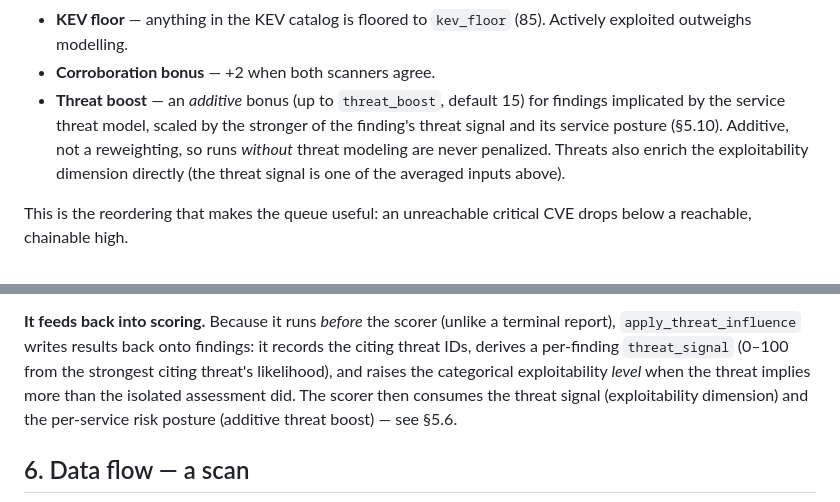
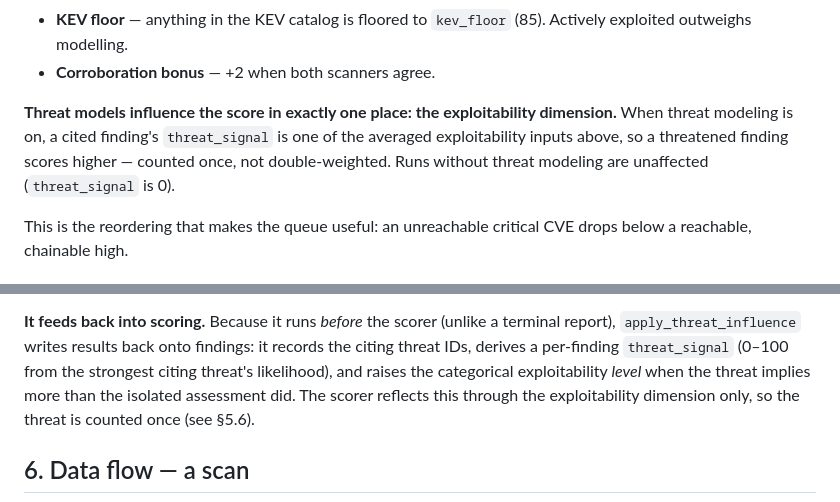
Before and after one commit to mfmiguez-oss/codescan, a Markdown page: docs/DESIGN.md, 2 parts joined by grey strips. Drawn GitHub-style.

```diff
--- a/docs/DESIGN.md
+++ b/docs/DESIGN.md
@@ -267,12 +267,12 @@ Adjustments on top of the blend:
 - **KEV floor** — anything in the KEV catalog is floored to `kev_floor` (85).
   Actively exploited outweighs modelling.
 - **Corroboration bonus** — +2 when both scanners agree.
-- **Threat boost** — an *additive* bonus (up to `threat_boost`, default 15) for
-  findings implicated by the service threat model, scaled by the stronger of the
-  finding's threat signal and its service posture (§5.10). Additive, not a
-  reweighting, so runs *without* threat modeling are never penalized. Threats
-  also enrich the exploitability dimension directly (the threat signal is one of
-  the averaged inputs above).
+
+**Threat models influence the score in exactly one place: the exploitability
+dimension.** When threat modeling is on, a cited finding's `threat_signal` is one
+of the averaged exploitability inputs above, so a threatened finding scores
+higher — counted once, not double-weighted. Runs without threat modeling are
+unaffected (`threat_signal` is 0).
 
 This is the reordering that makes the queue useful: an unreachable critical CVE
 drops below a reachable, chainable high.
@@ -361,8 +361,8 @@ terminal report), `apply_threat_influence` writes results back onto findings: it
 records the citing threat IDs, derives a per-finding `threat_signal` (0–100 from
 the strongest citing threat's likelihood), and raises the categorical
 exploitability *level* when the threat implies more than the isolated assessment
-did. The scorer then consumes the threat signal (exploitability dimension) and
-the per-service risk posture (additive threat boost) — see §5.6.
+did. The scorer reflects this through the exploitability dimension only, so the
+threat is counted once (see §5.6).
 
 ## 6. Data flow — a scan
 
```
Also changed, not shown: README.md (+5 -5 lines), docs/architecture.png, 12 other files.
